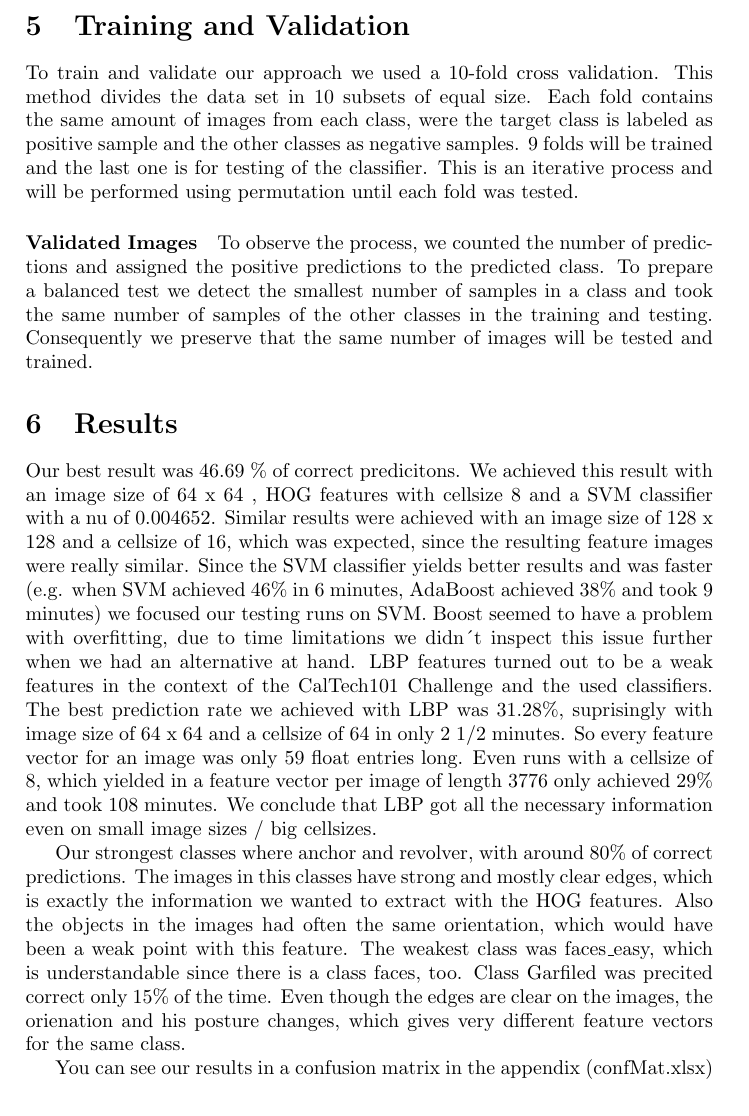
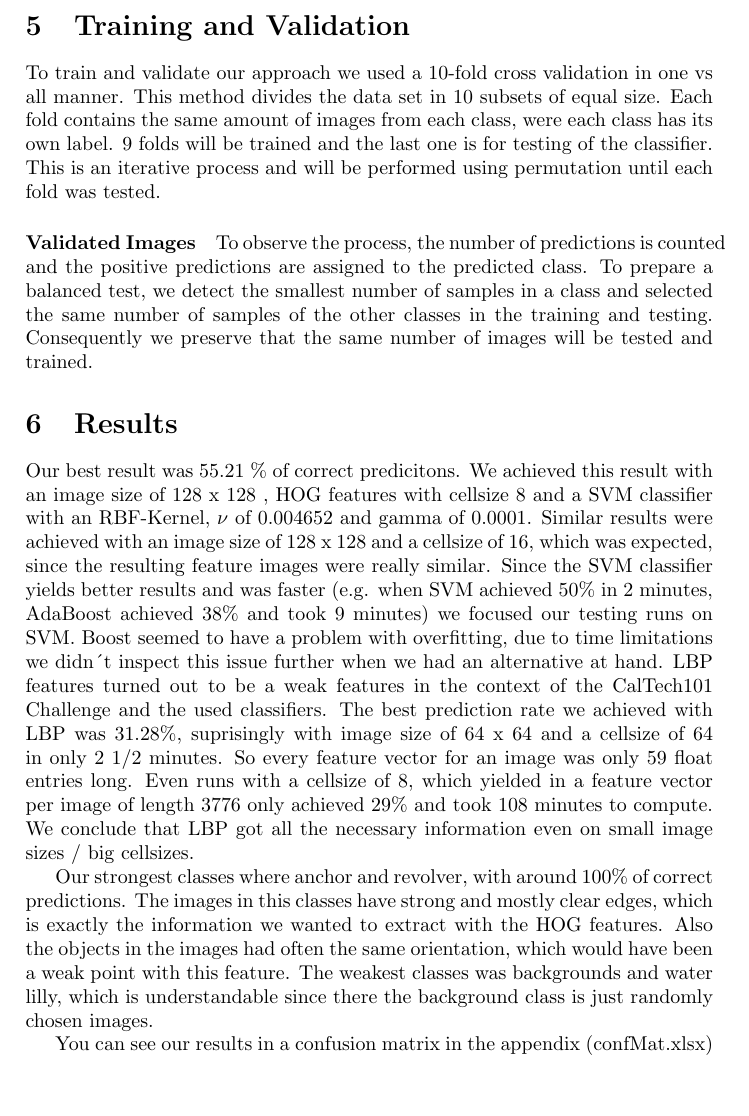
Before and after one commit to mzettwitz/ImageUnderstanding, a LaTeX document (doc/Report.tex): part of page 4 of 5, cut so that both start at the same text. Compiled offline with pdfLaTeX.

Commit message:
update to new svm

```diff
--- a/doc/Report.tex
+++ b/doc/Report.tex
@@ -87,26 +87,25 @@ A Support-Vector-Machine basically tries to define a hyperplane to distinguish b
 
 \section{Training and Validation}
-To train and validate our approach we used a 10-fold cross validation.
-This method divides the data set in 10 subsets of equal size. Each fold contains the same amount of images from each class, were the target class is labeled as positive sample and the other classes as negative samples. 9 folds will be trained and the last one is for testing of the classifier.
-This is an iterative process and will be performed using permutation until each fold was tested.
+To train and validate our approach we used a 10-fold cross validation in one vs all manner.
+This method divides the data set in 10 subsets of equal size. Each fold contains the same amount of images from each class, were each class has its own label. 9 folds will be trained and the last one is for testing of the classifier. This is an iterative process and will be performed using permutation until each fold was tested.
 \paragraph{Validated Images}
-To observe the process, we counted the number of predictions and assigned the positive predictions to the predicted class.
-To prepare a balanced test we detect the smallest number of samples in a class and took the same number of samples of the other classes in the training and testing.
+To observe the process, the number of predictions is counted and the positive predictions are assigned  to the predicted class.
+To prepare a balanced test, we detect the smallest number of samples in a class and selected the same number of samples of the other classes in the training and testing.
 Consequently we preserve that the same number of images will be tested and trained.
 \section{Results}
-Our best result was 46.69 \% of correct predicitons.
-We achieved this result with an image size of 64 x 64 , HOG features with cellsize 8 and a SVM classifier with a nu of 0.004652.
+Our best result was 55.21 \% of correct predicitons.
+We achieved this result with an image size of 128 x 128 , HOG features with cellsize 8 and a SVM classifier with an RBF-Kernel, $\nu$ of 0.004652 and gamma of 0.0001.
 Similar results were achieved with an image size of 128 x 128 and a cellsize of 16, which was expected, since the resulting feature images were really similar.
-Since the SVM classifier yields better results and was faster (e.g. when SVM achieved 46\% in 6 minutes, AdaBoost achieved 38\% and took 9 minutes) we focused our testing runs on SVM.
+Since the SVM classifier yields better results and was faster (e.g. when SVM achieved 50\% in 2 minutes, AdaBoost achieved 38\% and took 9 minutes) we focused our testing runs on SVM.
 Boost seemed to have a problem with overfitting, due to time limitations we didn´t inspect this issue further when we had an alternative at hand.
 LBP features turned out to be a weak features in the context of the CalTech101 Challenge and the used classifiers.
-The best prediction rate we achieved with LBP was 31.28\%, suprisingly with image size of 64 x 64 and a cellsize of 64 in only 2 1/2 minutes. So every feature vector for an image was only 59 float entries long. Even runs with a cellsize of 8, which yielded in a feature vector per image of length 3776 only achieved 29\% and took 108 minutes.
+The best prediction rate we achieved with LBP was 31.28\%, suprisingly with image size of 64 x 64 and a cellsize of 64 in only 2 1/2 minutes. So every feature vector for an image was only 59 float entries long. Even runs with a cellsize of 8, which yielded in a feature vector per image of length 3776 only achieved 29\% and took 108 minutes to compute.
 We conclude that LBP got all the necessary information even on small image sizes / big cellsizes.
 
-Our strongest classes where anchor and revolver, with around 80\% of correct predictions.
+Our strongest classes where anchor and revolver, with around 100\% of correct predictions.
 The images in this classes have strong and mostly clear edges, which is exactly the information we wanted to extract with the HOG features.
 Also the objects in the images had often the same orientation, which would have been a weak point with this feature.
-The weakest class was faces\_easy, which is understandable since there is a class faces, too. Class Garfiled was precited correct only 15\% of the time. Even though the edges are clear on the images, the orienation and his posture changes, which gives very different feature vectors for the same class.
+The weakest classes was backgrounds and water lilly, which is understandable since there the background class is just randomly chosen images.
 
 You can see our results in a confusion matrix in the appendix (confMat.xlsx)
 
```
Also changed, not shown: doc/Report.bbl (added), doc/Report.tex (2 more changed lines), 1 other file.
